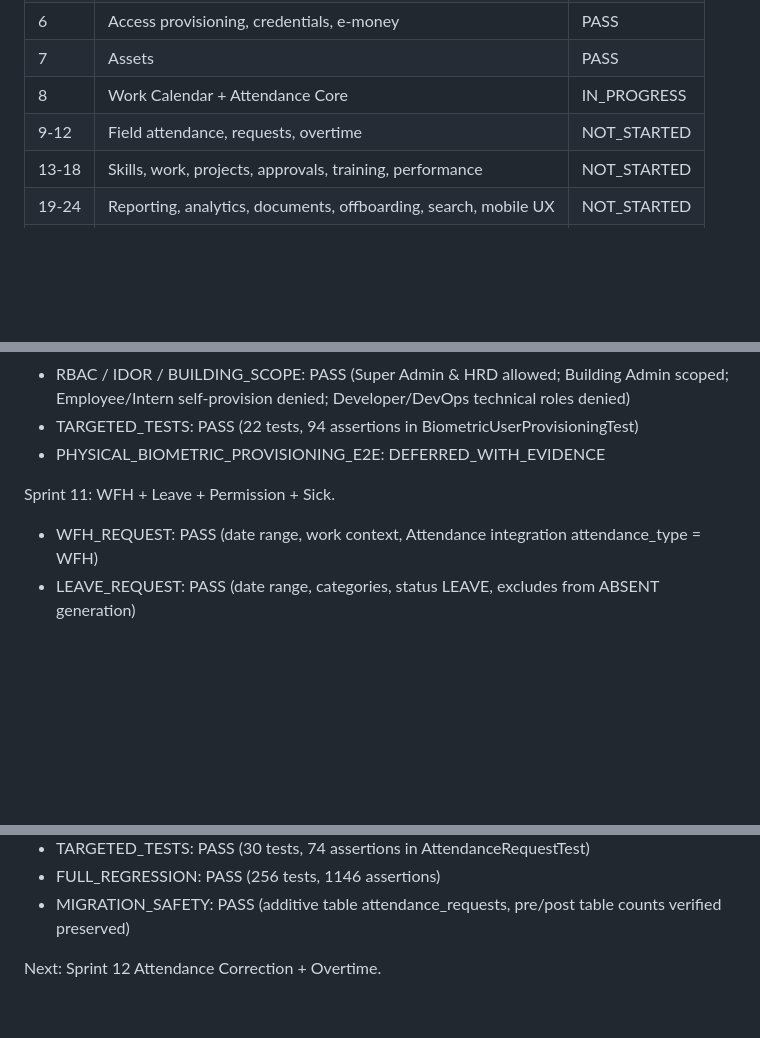
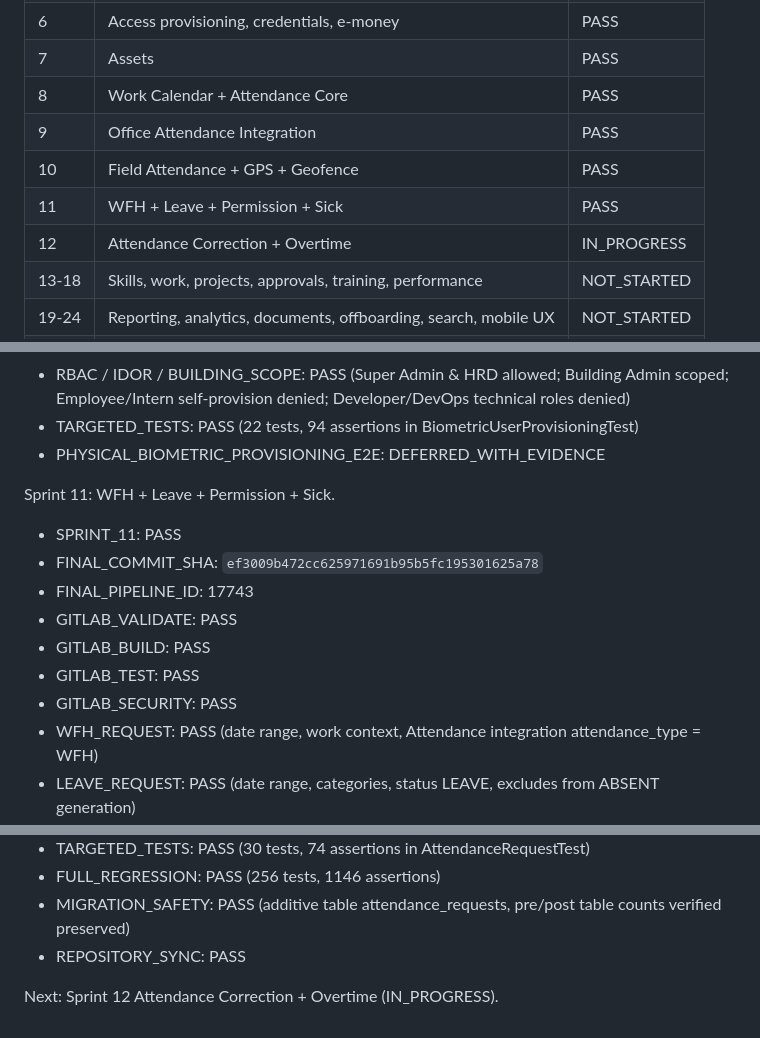
Before and after one commit to ishakper/pkp_gestscure, a Markdown page: docs/ENTERPRISE_ROADMAP.md, 3 parts joined by grey strips. Rendered like a GitHub page; blank space fills up the shorter version.

Commit message:
docs: record sprint 11 completion and mark sprint 12 started

```diff
--- a/docs/ENTERPRISE_ROADMAP.md
+++ b/docs/ENTERPRISE_ROADMAP.md
@@ -12,8 +12,11 @@ Status per 2026-09-09.
 | 5 | Onboarding, contracts, documents | PASS |
 | 6 | Access provisioning, credentials, e-money | PASS |
 | 7 | Assets | PASS |
-| 8 | Work Calendar + Attendance Core | IN_PROGRESS |
-| 9-12 | Field attendance, requests, overtime | NOT_STARTED |
+| 8 | Work Calendar + Attendance Core | PASS |
+| 9 | Office Attendance Integration | PASS |
+| 10 | Field Attendance + GPS + Geofence | PASS |
+| 11 | WFH + Leave + Permission + Sick | PASS |
+| 12 | Attendance Correction + Overtime | IN_PROGRESS |
 | 13-18 | Skills, work, projects, approvals, training, performance | NOT_STARTED |
 | 19-24 | Reporting, analytics, documents, offboarding, search, mobile UX | NOT_STARTED |
 | 25-27 | Privacy/RBAC audit, backup readiness, full regression | NOT_STARTED |
@@ -198,6 +201,13 @@ Sprint 6 Follow-Up: Biometric User Provisioning & Centralized Door Sync (HR Inte
 - PHYSICAL_BIOMETRIC_PROVISIONING_E2E: DEFERRED_WITH_EVIDENCE
 
 Sprint 11: WFH + Leave + Permission + Sick.
+- SPRINT_11: PASS
+- FINAL_COMMIT_SHA: `ef3009b472cc625971691b95b5fc195301625a78`
+- FINAL_PIPELINE_ID: 17743
+- GITLAB_VALIDATE: PASS
+- GITLAB_BUILD: PASS
+- GITLAB_TEST: PASS
+- GITLAB_SECURITY: PASS
 - WFH_REQUEST: PASS (date range, work context, Attendance integration attendance_type = WFH)
 - LEAVE_REQUEST: PASS (date range, categories, status LEAVE, excludes from ABSENT generation)
 - PERMISSION_REQUEST: PASS (full-day & partial-day time boundaries, preserved physical logs)
@@ -213,5 +223,6 @@ Sprint 11: WFH + Leave + Permission + Sick.
 - TARGETED_TESTS: PASS (30 tests, 74 assertions in AttendanceRequestTest)
 - FULL_REGRESSION: PASS (256 tests, 1146 assertions)
 - MIGRATION_SAFETY: PASS (additive table attendance_requests, pre/post table counts verified preserved)
+- REPOSITORY_SYNC: PASS
 
-Next: Sprint 12 Attendance Correction + Overtime.
+Next: Sprint 12 Attendance Correction + Overtime (IN_PROGRESS).
```
